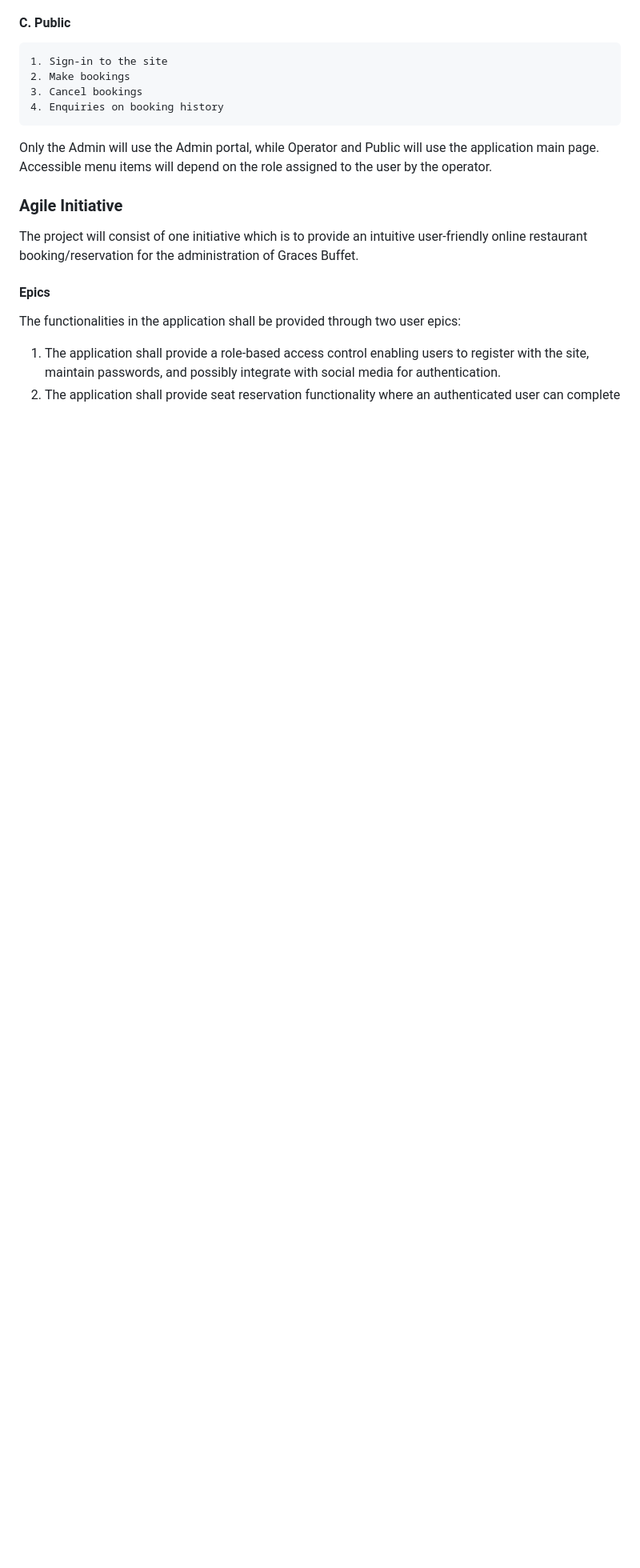
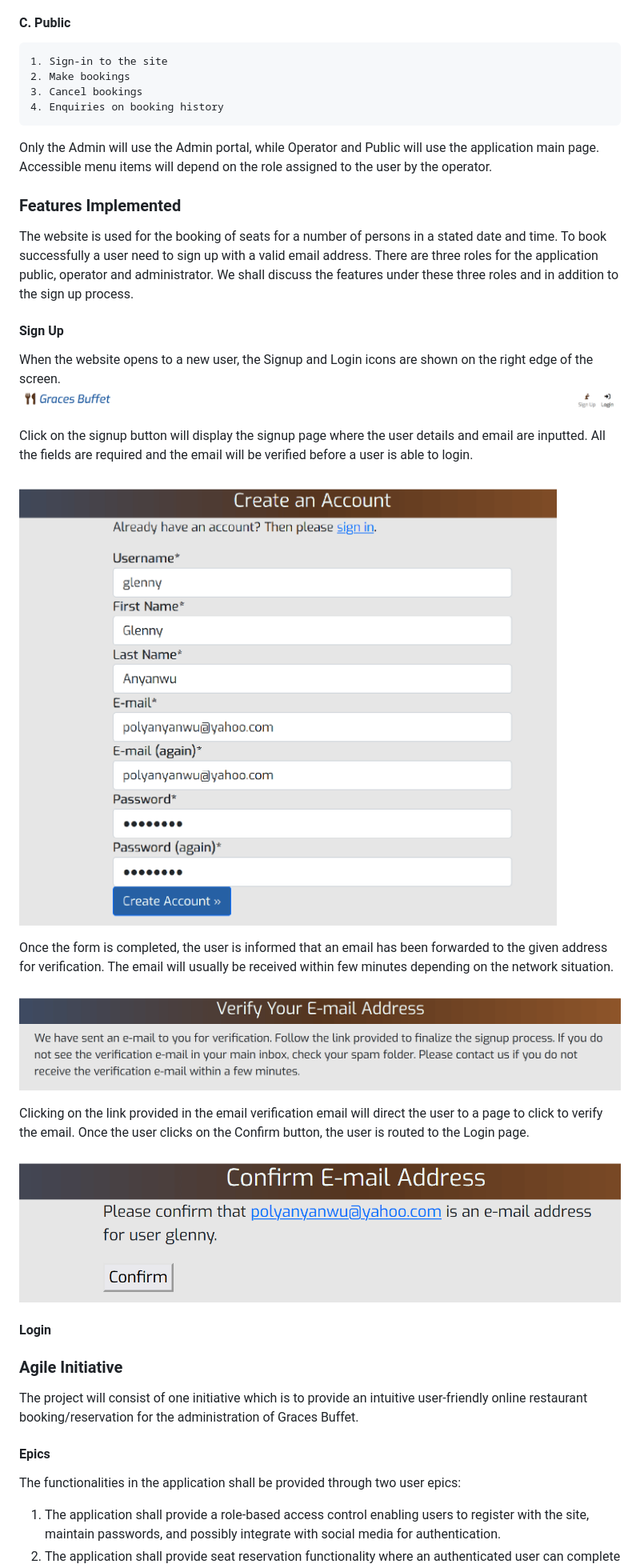
Before and after one commit to Polyanyanwu/graces-buffet-pp4, a Markdown page: README.md, the part around the change printed below. Shown: that part at 80% size. GitHub-like rendering; pictures changed too: docs/images/features/confirm_email.png (added), docs/images/features/create_account.png (added), docs/images/features/verify_email.png (added); blank space fills up the shorter version.

Commit message:
docs: Add features section of README

```diff
--- a/README.md
+++ b/README.md
@@ -120,6 +123,32 @@ There shall be three roles for the application:
     4. Enquiries on booking history
 
 Only the Admin will use the Admin portal, while Operator and Public will use the application main page. Accessible menu items will depend on the role assigned to the user by the operator.
+
+### Features Implemented
+
+The website is used for the booking of seats for a number of persons in a stated date and time. To book successfully a user need to sign up with a valid email address. There are three roles for the application public, operator and administrator. We shall discuss the features under these three roles and in addition to the sign up process.
+
+#### Sign Up
+
+When the website opens to a new user, the Signup and Login icons are shown on the right edge of the screen.
+![Signup](/docs/images/features/welcome.png)
+
+Click on the signup button will display the signup page where the user details and email are inputted. All the fields are required and the email will be verified before a user is able to login.
+
+![Signup Profile](/docs/images/features/create_account.png)
+
+Once the form is completed, the user is informed that an email has been forwarded to the given address for verification. The email will usually be received within few minutes depending on the network situation.
+
+![Signup Profile](/docs/images/features/verify_email.png)
+
+Clicking on the link provided in the email verification email will direct the user to a page to click to verify the email. Once the user clicks on the Confirm button, the user is routed to the Login page.
+
+![Signup Profile](/docs/images/features/confirm_email.png)
+
+#### Login
+
+
+
 
 ### **Agile Initiative**
 
```
Also changed, not shown: other parts of README.md (+3 -0 lines), docs/images/features/success_signin.png (added), docs/images/features/update_email.png (added).
